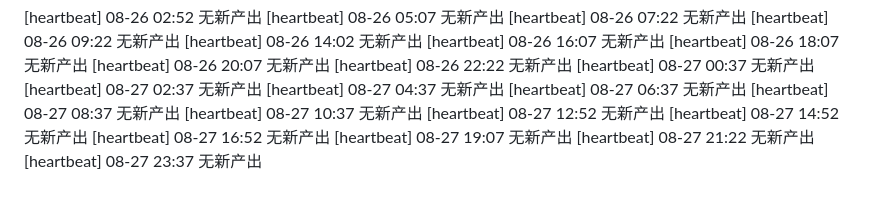
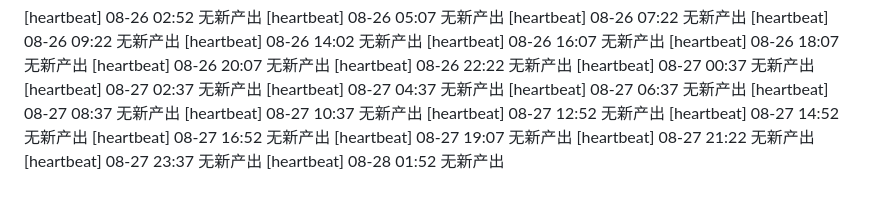
Before and after one commit to FOURTEEN1416/psd-framework, a Markdown page: reports/supervisor-log.md, the part around the change. GitHub-like rendering.

Commit message:
chore(supervisor): 巡检 08-28 01:52 —— 日志更新

```diff
--- a/reports/supervisor-log.md
+++ b/reports/supervisor-log.md
@@ -72,3 +72,4 @@
 [heartbeat] 08-27 19:07 无新产出
 [heartbeat] 08-27 21:22 无新产出
 [heartbeat] 08-27 23:37 无新产出
+[heartbeat] 08-28 01:52 无新产出
```
